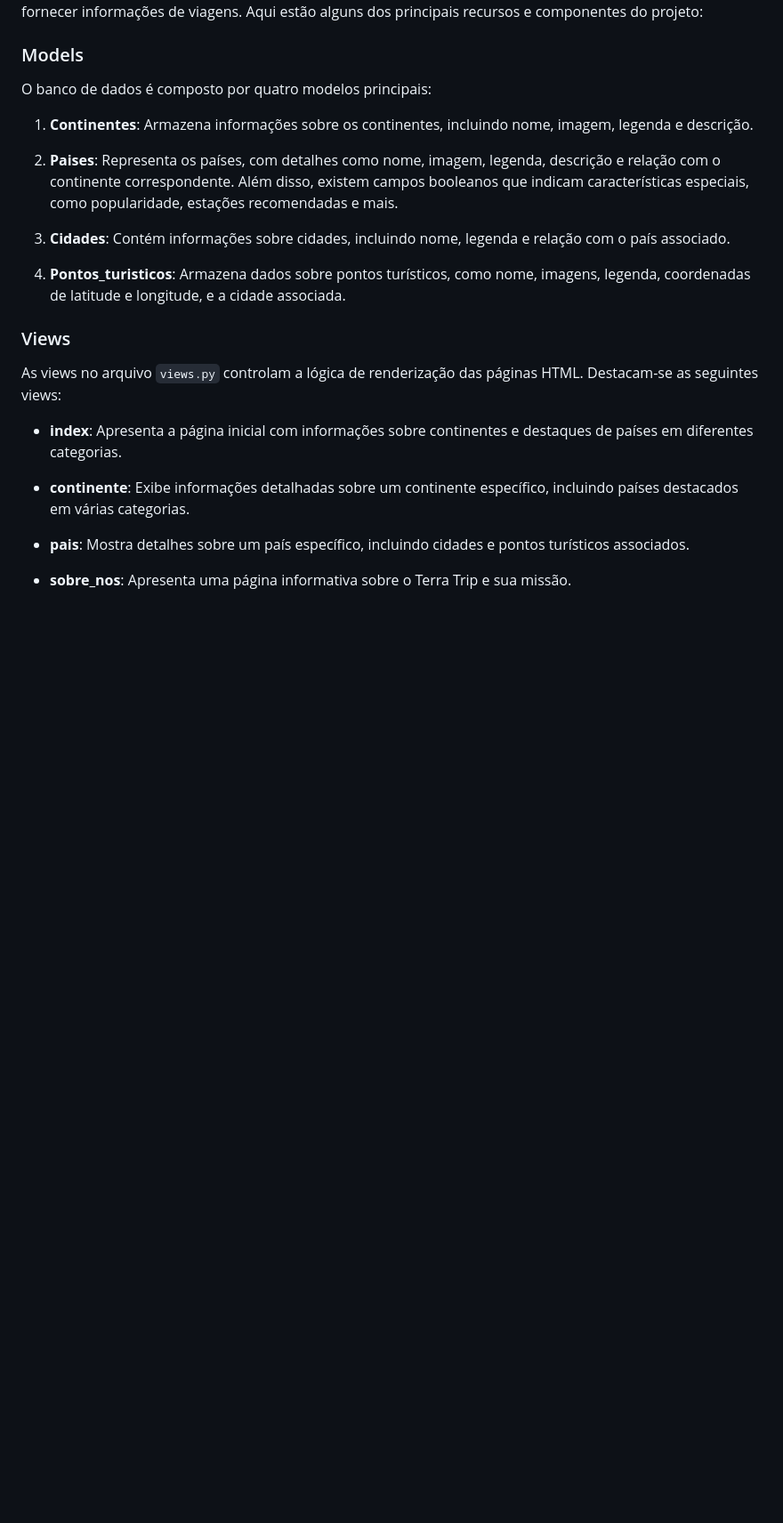
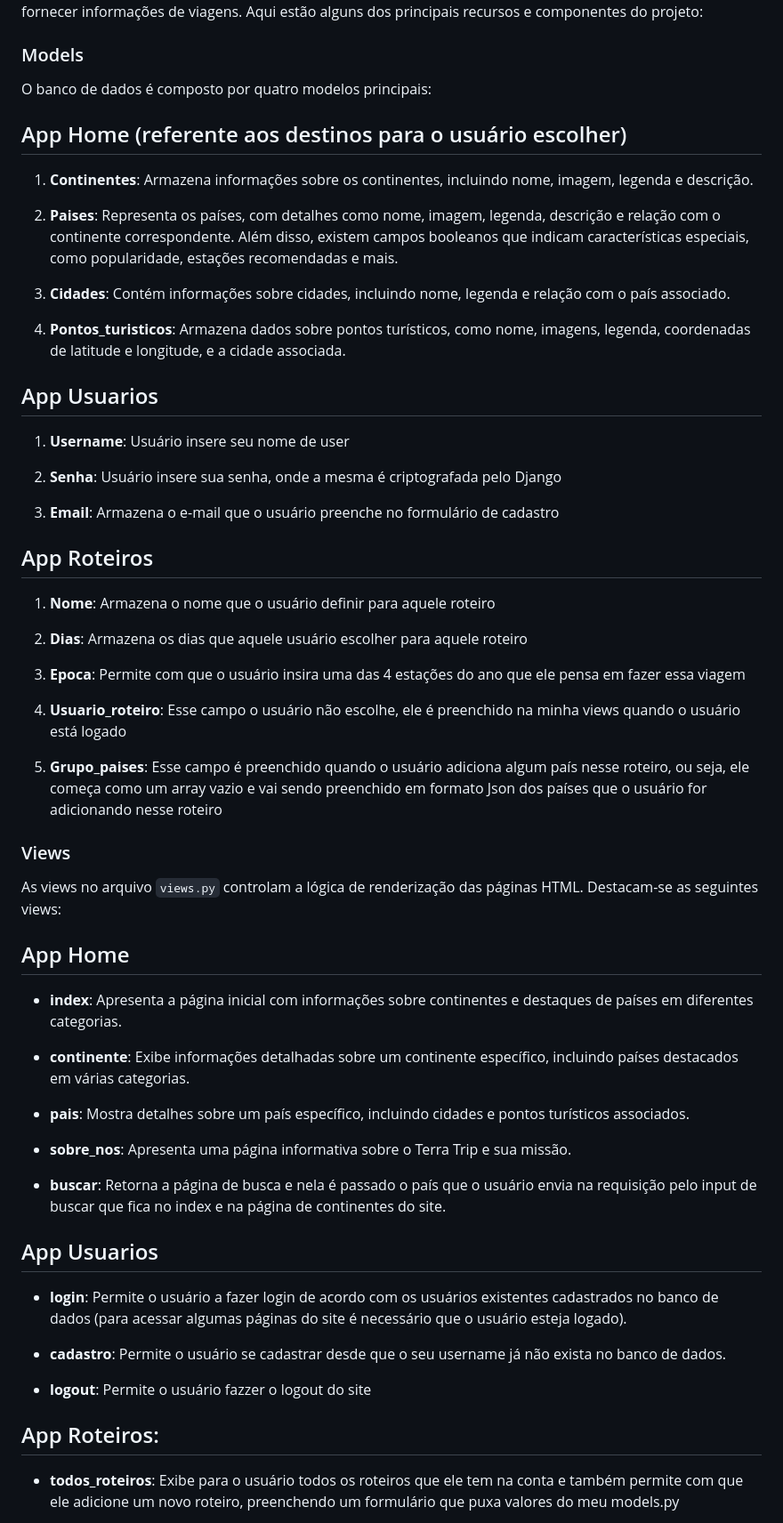
Before and after one commit to Leonardo-Valerio/Projeto-Terra-Trip, a Markdown page: README.md, the part around one of its changes. Shown at 89% size. Rendered like a GitHub page; blank space fills up the shorter version.

```diff
--- a/README.md
+++ b/README.md
@@ -20,6 +20,8 @@ O Terra Trip é construído usando o framework web Django, oferecendo uma estrut
 
 O banco de dados é composto por quatro modelos principais:
 
+## App Home (referente aos destinos para o usuário escolher)
+
 1. **Continentes**: Armazena informações sobre os continentes, incluindo nome, imagem, legenda e descrição.
 
 2. **Paises**: Representa os países, com detalhes como nome, imagem, legenda, descrição e relação com o continente correspondente. Além disso, existem campos booleanos que indicam características especiais, como popularidade, estações recomendadas e mais.
@@ -28,9 +30,31 @@ O banco de dados é composto por quatro modelos principais:
 
 4. **Pontos_turisticos**: Armazena dados sobre pontos turísticos, como nome, imagens, legenda, coordenadas de latitude e longitude, e a cidade associada.
 
+## App Usuarios
+
+1. **Username**: Usuário insere seu nome de user
+
+2. **Senha**: Usuário insere sua senha, onde a mesma é criptografada pelo Django
+
+3. **Email**: Armazena o e-mail que o usuário preenche no formulário de cadastro
+
+## App Roteiros
+
+1. **Nome**: Armazena o nome que o usuário definir para aquele roteiro
+
+2. **Dias**: Armazena os dias que aquele usuário escolher para aquele roteiro
+
+3. **Epoca**: Permite com que o usuário insira uma das 4 estações do ano que ele pensa em fazer essa viagem
+
+4. **Usuario_roteiro**: Esse campo o usuário não escolhe, ele é preenchido na minha views quando o usuário está logado
+
+5. **Grupo_paises**: Esse campo é preenchido quando o usuário adiciona algum país nesse roteiro, ou seja, ele começa como um array vazio e vai sendo preenchido em formato Json dos países que o usuário for adicionando nesse roteiro
+
 ### Views
 
 As views no arquivo `views.py` controlam a lógica de renderização das páginas HTML. Destacam-se as seguintes views:
+
+## App Home
 
 - **index**: Apresenta a página inicial com informações sobre continentes e destaques de países em diferentes categorias.
 
@@ -40,3 +64,17 @@ As views no arquivo `views.py` controlam a lógica de renderização das página
 
 - **sobre_nos**: Apresenta uma página informativa sobre o Terra Trip e sua missão.
 
+- **buscar**: Retorna a página de busca e nela é passado o país que o usuário envia na requisição pelo input de buscar que fica no index e na página de continentes do site.
+
+## App Usuarios
+
+- **login**: Permite o usuário a fazer login de acordo com os usuários existentes cadastrados no banco de dados (para acessar algumas páginas do site é necessário que o usuário esteja logado).
+
+- **cadastro**: Permite o usuário se cadastrar desde que o seu username já não exista no banco de dados.
+
+- **logout**: Permite o usuário fazzer o logout do site
+
+## App Roteiros:
+
+- **todos_roteiros**: Exibe para o usuário todos os roteiros que ele tem na conta e também permite com que ele adicione um novo roteiro, preenchendo um formulário que puxa valores do meu models.py
+
```
Also changed, not shown: other parts of README.md (+41 -11 lines).
